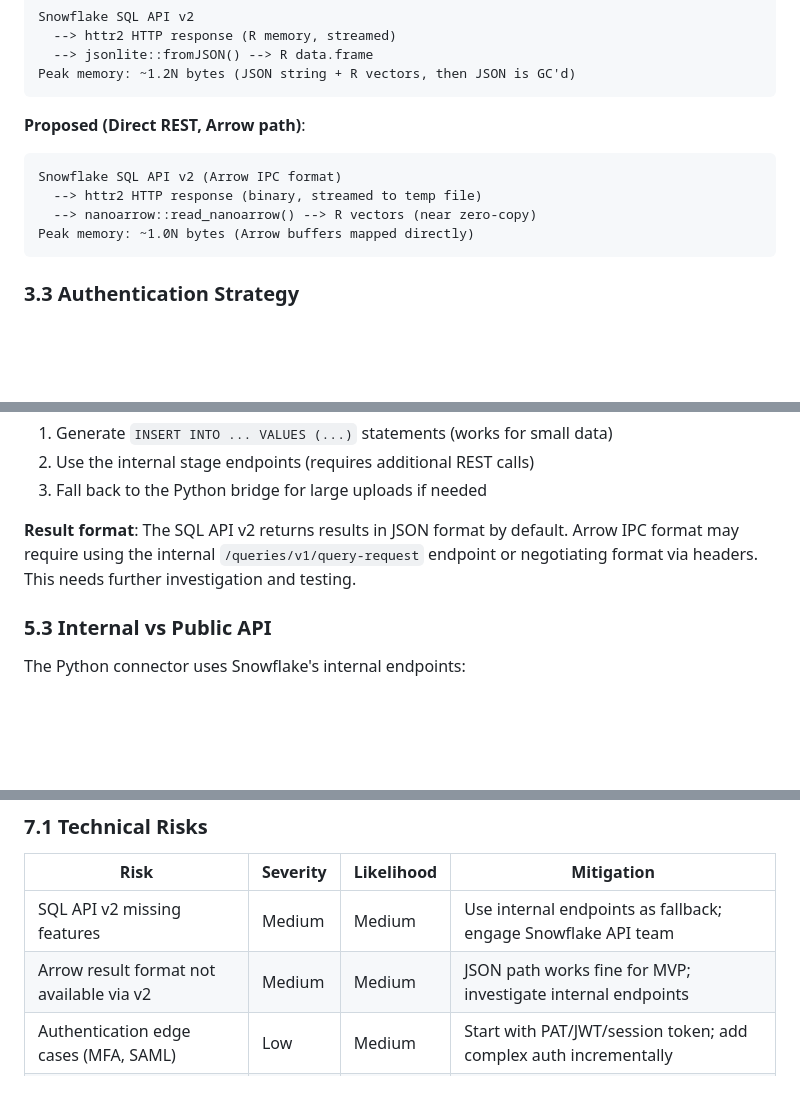
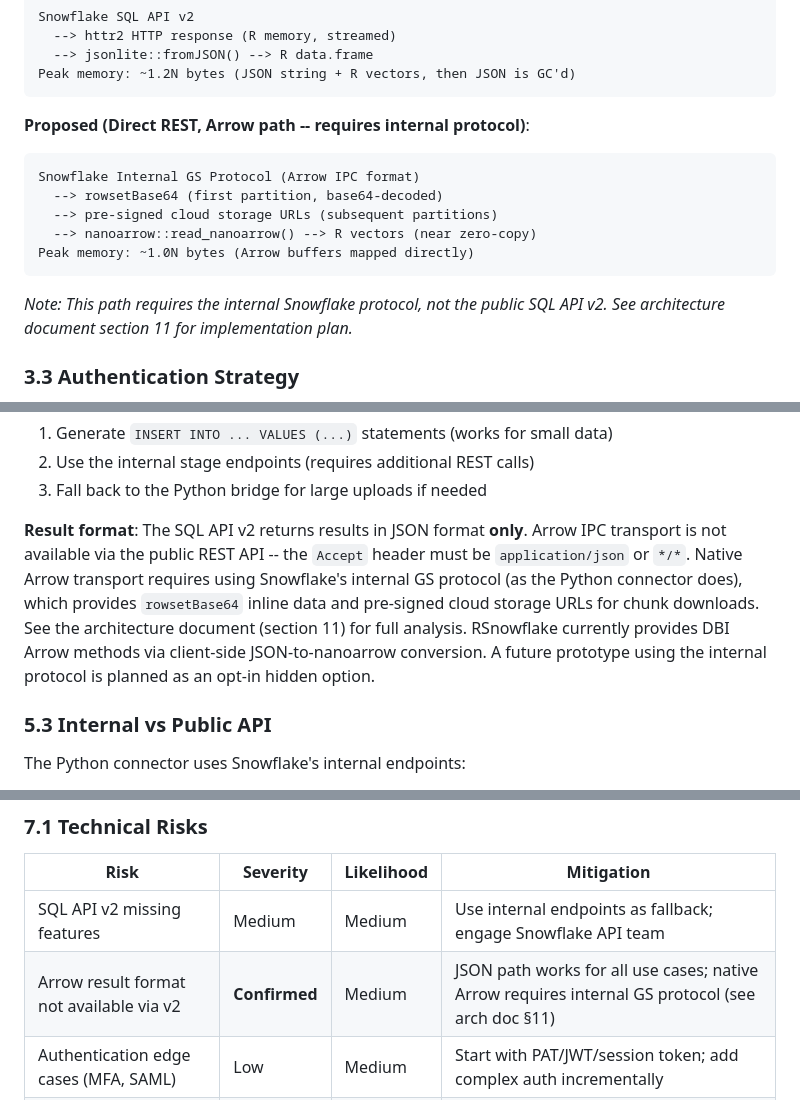
Before and after one commit to sfc-gh-sfield/snowflake_model_reg_rpy2, a Markdown page: internal/R-DBI/feasibility_study.md, 3 parts joined by grey strips. GitHub-like rendering; blank space fills up the shorter version.

Commit message:
Document Arrow transport findings: SQL API v2 vs internal GS protocol
Add architecture doc section 11 detailing how the Python connector
achieves native Arrow transport (rowsetBase64, presigned chunk URLs,
SSE-C decryption) via the internal GS protocol, why this is not
available through the public SQL API v2, and a TODO for a future
prototype using the internal protocol as a hidden opt-in option.

Update feasibility study to reflect confirmed SQL API v2 limitation
and correct the speculative Arrow path diagrams.

Made-with: Cursor

````diff
--- a/internal/R-DBI/feasibility_study.md
+++ b/internal/R-DBI/feasibility_study.md
@@ -186,13 +186,16 @@ Snowflake SQL API v2
 Peak memory: ~1.2N bytes (JSON string + R vectors, then JSON is GC'd)
 ```
 
-**Proposed (Direct REST, Arrow path)**:
+**Proposed (Direct REST, Arrow path -- requires internal protocol)**:
 ```
-Snowflake SQL API v2 (Arrow IPC format)
-  --> httr2 HTTP response (binary, streamed to temp file)
+Snowflake Internal GS Protocol (Arrow IPC format)
+  --> rowsetBase64 (first partition, base64-decoded)
+  --> pre-signed cloud storage URLs (subsequent partitions)
   --> nanoarrow::read_nanoarrow() --> R vectors (near zero-copy)
 Peak memory: ~1.0N bytes (Arrow buffers mapped directly)
 ```
+*Note: This path requires the internal Snowflake protocol, not the public
+SQL API v2. See architecture document section 11 for implementation plan.*
 
 ### 3.3 Authentication Strategy
 
@@ -285,10 +288,15 @@ two strategies:
 2. Use the internal stage endpoints (requires additional REST calls)
 3. Fall back to the Python bridge for large uploads if needed
 
-**Result format**: The SQL API v2 returns results in JSON format by default.
-Arrow IPC format may require using the internal `/queries/v1/query-request`
-endpoint or negotiating format via headers. This needs further investigation
-and testing.
+**Result format**: The SQL API v2 returns results in JSON format **only**.
+Arrow IPC transport is not available via the public REST API -- the
+`Accept` header must be `application/json` or `*/*`. Native Arrow
+transport requires using Snowflake's internal GS protocol (as the Python
+connector does), which provides `rowsetBase64` inline data and pre-signed
+cloud storage URLs for chunk downloads. See the architecture document
+(section 11) for full analysis. RSnowflake currently provides DBI Arrow
+methods via client-side JSON-to-nanoarrow conversion. A future prototype
+using the internal protocol is planned as an opt-in hidden option.
 
 ### 5.3 Internal vs Public API
 
@@ -371,7 +379,7 @@ For existing `snowflakeR` users:
 | Risk | Severity | Likelihood | Mitigation |
 |------|----------|------------|------------|
 | SQL API v2 missing features | Medium | Medium | Use internal endpoints as fallback; engage Snowflake API team |
-| Arrow result format not available via v2 | Medium | Medium | JSON path works fine for MVP; investigate internal endpoints |
+| Arrow result format not available via v2 | **Confirmed** | Medium | JSON path works for all use cases; native Arrow requires internal GS protocol (see arch doc §11) |
 | Authentication edge cases (MFA, SAML) | Low | Medium | Start with PAT/JWT/session token; add complex auth incrementally |
 | Snowflake type mapping edge cases | Low | High | Comprehensive type-map module; test with all Snowflake types |
 | CRAN submission requirements | Low | Low | Pure R + CRAN deps; follow established patterns from bigrquery |
````
Also changed, not shown: 1 other file.
